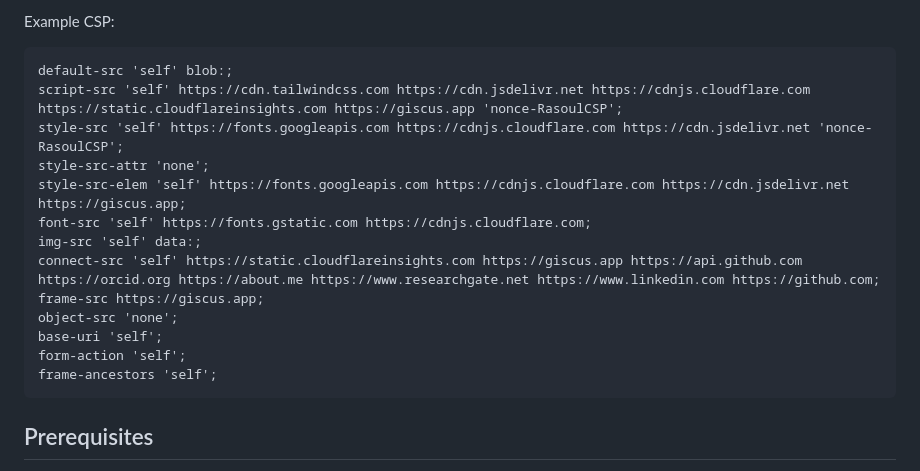
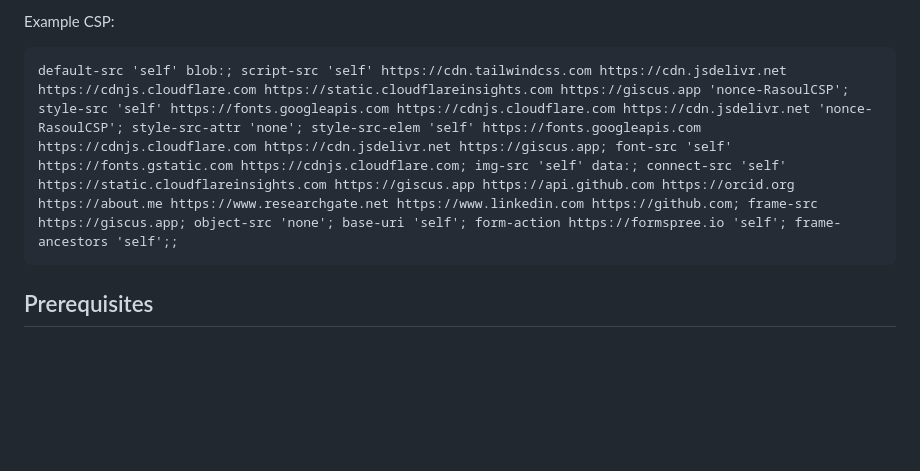
Before and after one commit to RasoulUnlimited/RasoulUnlimited.github.io, a Markdown page: README.md, the part around the change. Drawn GitHub-style; blank space fills up the shorter version.

````diff
--- a/README.md
+++ b/README.md
@@ -20,19 +20,7 @@ Key features:
 Example CSP:
 
 ```
-default-src 'self' blob:;
-script-src 'self' https://cdn.tailwindcss.com https://cdn.jsdelivr.net https://cdnjs.cloudflare.com https://static.cloudflareinsights.com https://giscus.app 'nonce-RasoulCSP';
-style-src 'self' https://fonts.googleapis.com https://cdnjs.cloudflare.com https://cdn.jsdelivr.net 'nonce-RasoulCSP';
-style-src-attr 'none';
-style-src-elem 'self' https://fonts.googleapis.com https://cdnjs.cloudflare.com https://cdn.jsdelivr.net https://giscus.app;
-font-src 'self' https://fonts.gstatic.com https://cdnjs.cloudflare.com;
-img-src 'self' data:;
-connect-src 'self' https://static.cloudflareinsights.com https://giscus.app https://api.github.com https://orcid.org https://about.me https://www.researchgate.net https://www.linkedin.com https://github.com;
-frame-src https://giscus.app;
-object-src 'none';
-base-uri 'self';
-form-action 'self';
-frame-ancestors 'self';
+default-src 'self' blob:; script-src 'self' https://cdn.tailwindcss.com https://cdn.jsdelivr.net https://cdnjs.cloudflare.com https://static.cloudflareinsights.com https://giscus.app 'nonce-RasoulCSP'; style-src 'self' https://fonts.googleapis.com https://cdnjs.cloudflare.com https://cdn.jsdelivr.net 'nonce-RasoulCSP'; style-src-attr 'none'; style-src-elem 'self' https://fonts.googleapis.com https://cdnjs.cloudflare.com https://cdn.jsdelivr.net https://giscus.app; font-src 'self' https://fonts.gstatic.com https://cdnjs.cloudflare.com; img-src 'self' data:; connect-src 'self' https://static.cloudflareinsights.com https://giscus.app https://api.github.com https://orcid.org https://about.me https://www.researchgate.net https://www.linkedin.com https://github.com; frame-src https://giscus.app; object-src 'none'; base-uri 'self'; form-action https://formspree.io 'self'; frame-ancestors 'self';;
 ```
 
 ## Prerequisites
````
